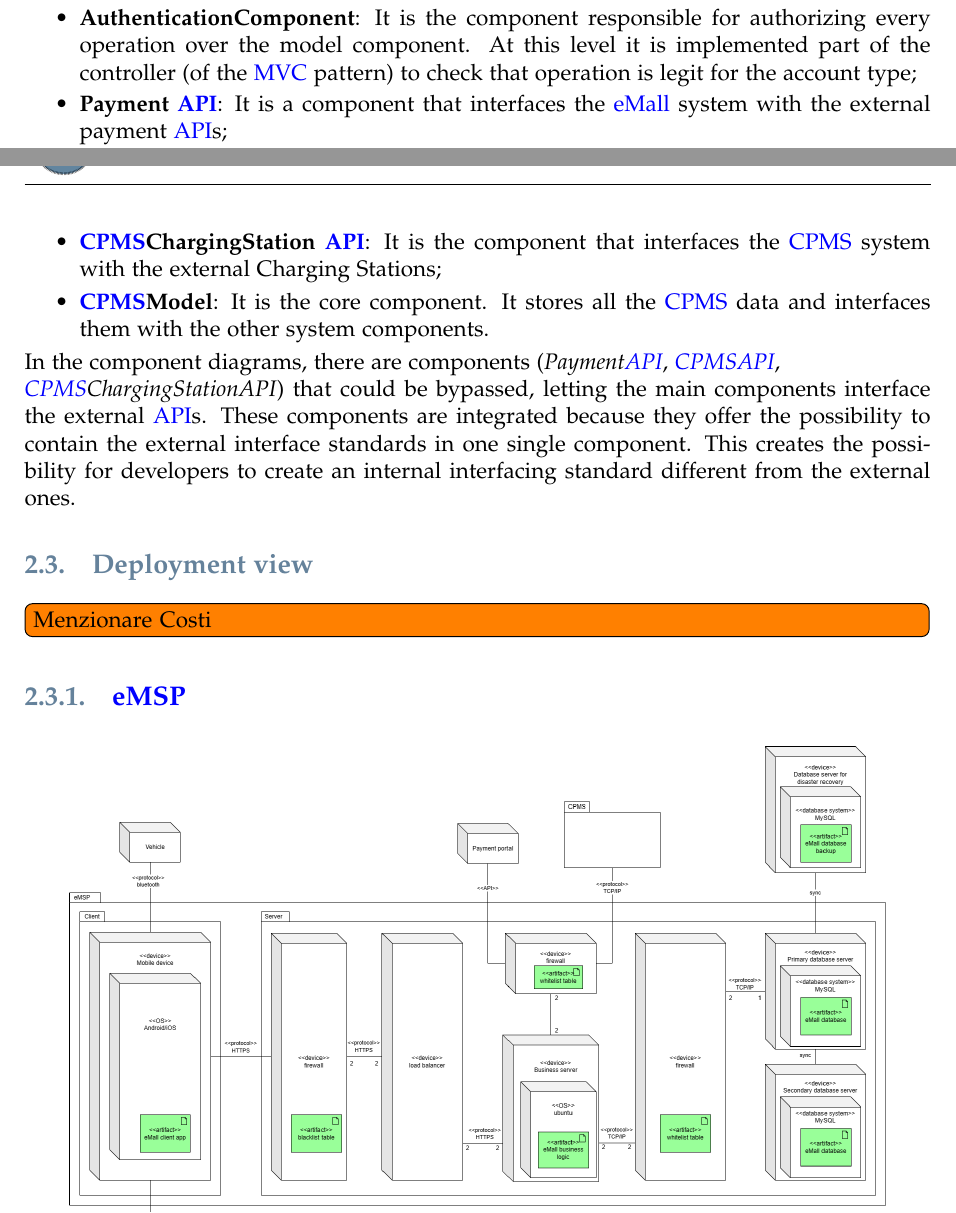
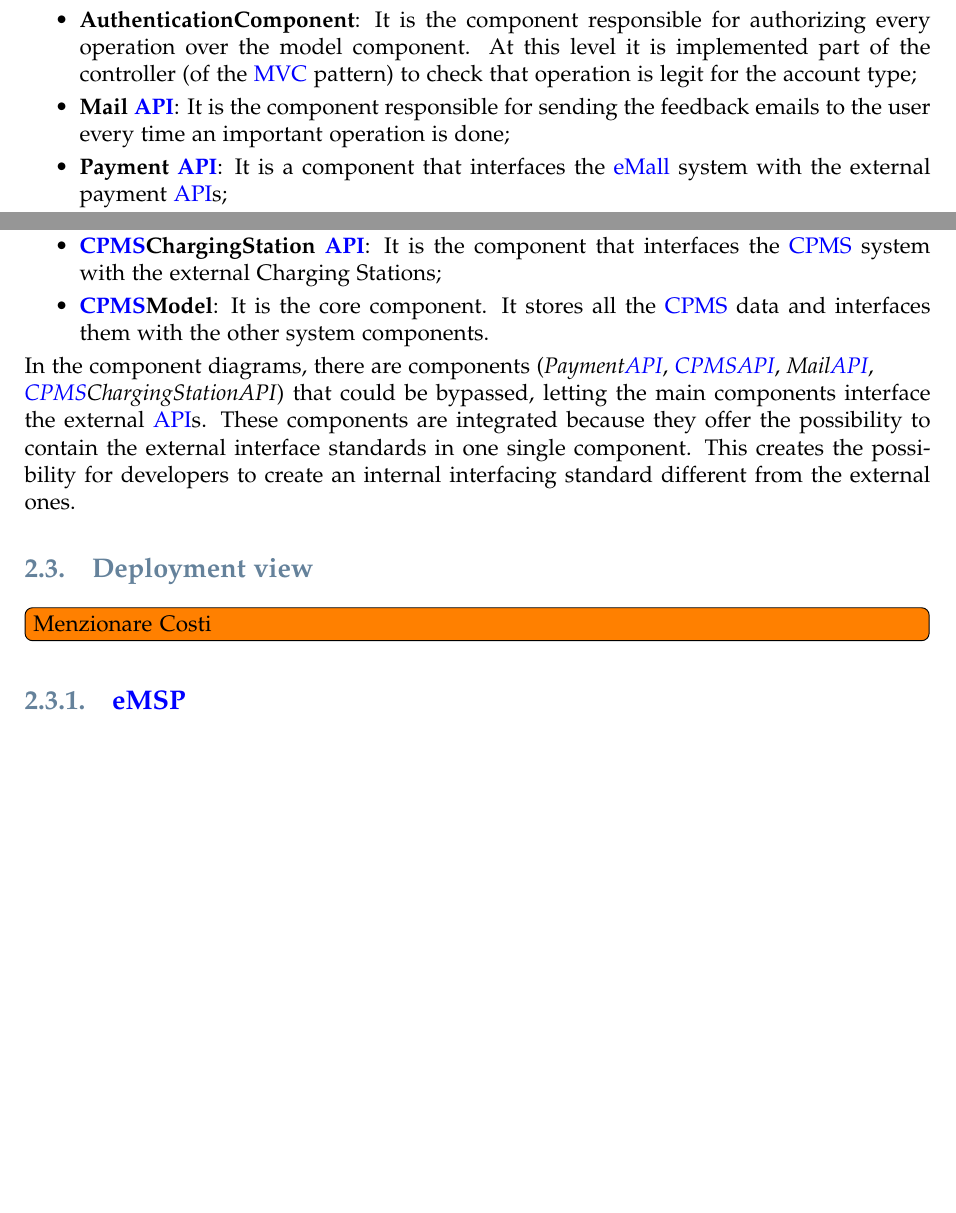
Before and after one commit to federico-mandelli/CoriglianoMandelliPignataro, a LaTeX thesis (DD/main.tex, which reads DD/ArchitecturalDesign.tex): two parts of pages 9 and 10 of 18, joined at a grey line, cut so that both start at the same text, the shorter picture padded with empty space. Compiled offline with pdfLaTeX.

Commit message:
[DD] Added mail api

```diff
--- a/DD/ArchitecturalDesign.tex
+++ b/DD/ArchitecturalDesign.tex
@@ -86,6 +86,7 @@ The main components for the \ac{eMall} system are:
     \item \textbf{\ac{CPO}ManagerComponent}: It is the component responsible for handling the \acp{CPO} requests (like \textit{SetRevenuePercentage} and \textit{setSpecialOffer});
     \item \textbf{\ac{CPMS} \ac{API}}: It is the component responsible for interfacing the \ac{eMall} with the CPMS interfaces;
     \item \textbf{AuthenticationComponent}: It is the component responsible for authorizing every operation over the model component. At this level it is implemented part of the controller (of the \ac{MVC} pattern) to check that operation is legit for the account type;
+    \item \textbf{Mail \ac{API}}: It is the component responsible for sending the feedback emails to the user every time an important operation is done;
     \item \textbf{Payment \ac{API}}: It is a component that interfaces the \ac{eMall} system with the external payment \acp{API};
     \item \textbf{\ac{eMall}Model}: It is the core component. It stores all the \ac{eMall} data and interfaces them with the other system components.
 \end{itemize}
@@ -103,7 +104,7 @@ The main components for the \ac{CPMS} system are:
     \item \textbf{\ac{CPMS}ChargingStation \ac{API}}: It is the component that interfaces the \ac{CPMS} system with the external Charging Stations;
     \item \textbf{\ac{CPMS}Model}: It is the core component. It stores all the \ac{CPMS} data and interfaces them with the other system components.
 \end{itemize}
-In the component diagrams, there are components (\textit{Payment\ac{API}}, \textit{\ac{CPMS}\ac{API}}, \\\textit{\ac{CPMS}ChargingStationAPI}) that could be bypassed, letting the main components interface the external \acp{API}. These components are integrated because they offer the possibility to contain the external interface standards in one single component. This creates the possibility for developers to create an internal interfacing standard different from the external ones.
+In the component diagrams, there are components (\textit{Payment\ac{API}}, \textit{\ac{CPMS}\ac{API}}, \textit{Mail\ac{API}}, \\\textit{\ac{CPMS}ChargingStationAPI}) that could be bypassed, letting the main components interface the external \acp{API}. These components are integrated because they offer the possibility to contain the external interface standards in one single component. This creates the possibility for developers to create an internal interfacing standard different from the external ones.
 
 \subsection{Deployment view}
 \todo[inline]{Menzionare Costi}
```
Also changed, not shown: DD/Component/Component.png, 1 other file.
